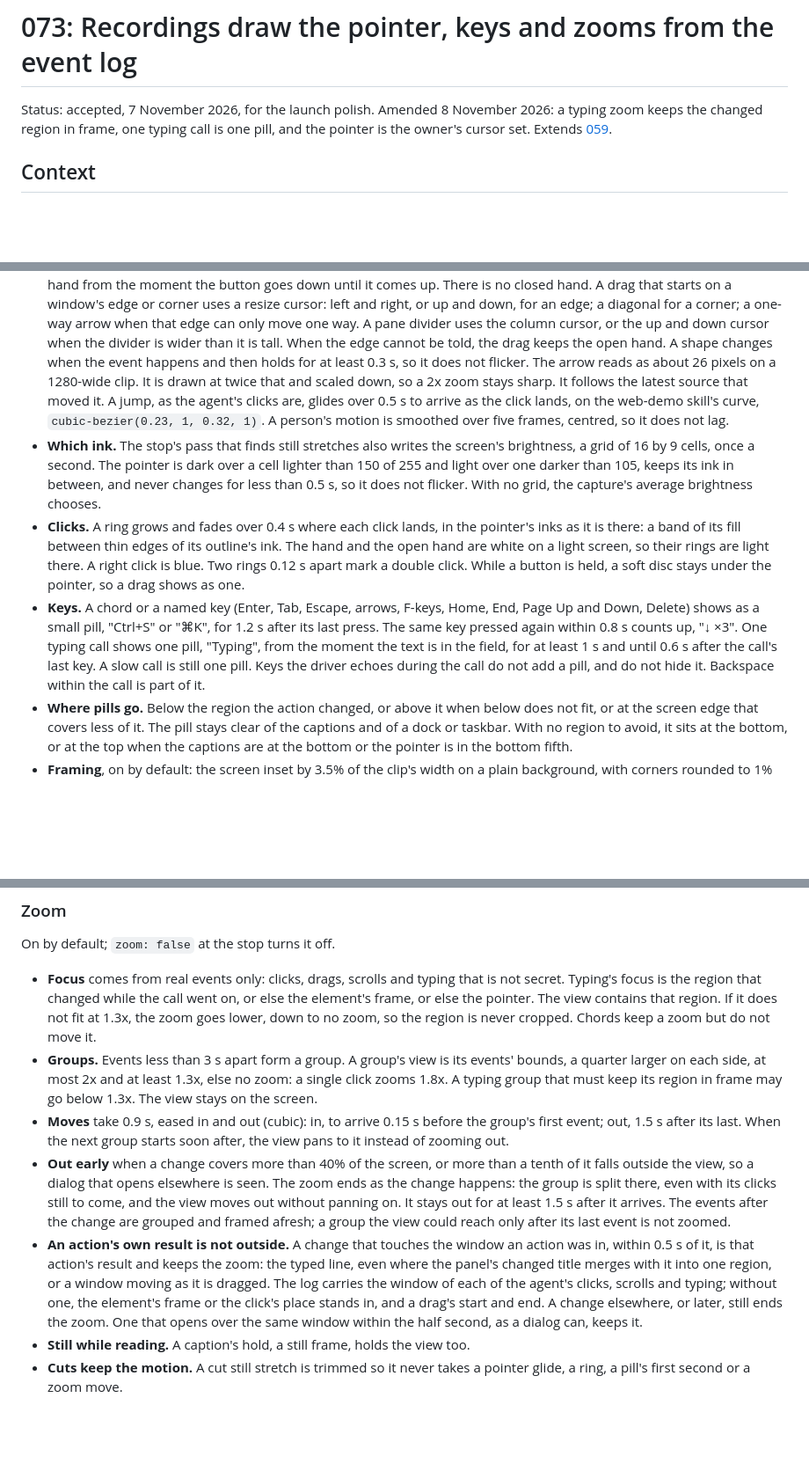
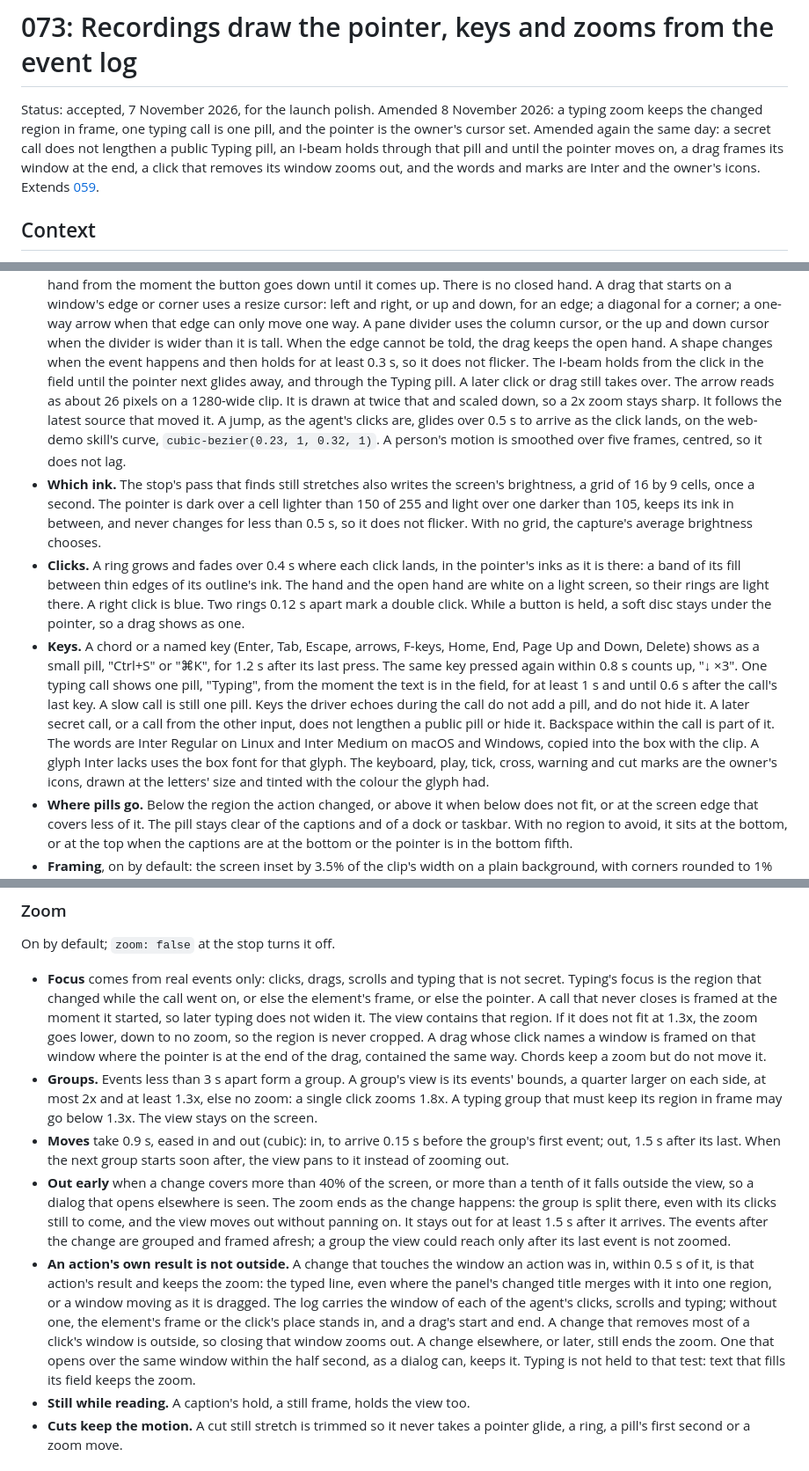
Before and after one commit to ahkohd/bb-box, a Markdown page: docs/decisions/073-recordings-draw-the-pointer-keys-and-zooms-from-the-event-log.md, 3 parts joined by grey strips. Shown at 88% size. Rendered like a GitHub page; blank space fills up the shorter version.

```diff
--- a/docs/decisions/073-recordings-draw-the-pointer-keys-and-zooms-from-the-event-log.md
+++ b/docs/decisions/073-recordings-draw-the-pointer-keys-and-zooms-from-the-event-log.md
@@ -3,6 +3,11 @@
 Status: accepted, 7 November 2026, for the launch polish. Amended
 8 November 2026: a typing zoom keeps the changed region in frame, one
 typing call is one pill, and the pointer is the owner's cursor set.
+Amended again the same day: a secret call does not lengthen a public
+Typing pill, an I-beam holds through that pill and until the pointer
+moves on, a drag frames its window at the end, a click that removes
+its window zooms out, and the words and marks are Inter and the
+owner's icons.
 Extends [059](059-agents-record-their-desktop-box-with-box-record.md).
 
 ## Context
@@ -90,7 +95,9 @@ while recording loses it, and the clip is made from the sampler alone.
   pane divider uses the column cursor, or the up and down cursor when the
   divider is wider than it is tall. When the edge cannot be told, the
   drag keeps the open hand. A shape changes when the event happens and
-  then holds for at least 0.3 s, so it does not flicker. The arrow reads
+  then holds for at least 0.3 s, so it does not flicker. The I-beam holds
+  from the click in the field until the pointer next glides away, and
+  through the Typing pill. A later click or drag still takes over. The arrow reads
   as about 26 pixels on a 1280-wide clip. It is drawn at twice that and
   scaled down, so a 2x zoom stays sharp. It follows the latest source
   that moved it. A jump, as the agent's clicks are, glides over 0.5 s to
@@ -116,7 +123,13 @@ while recording loses it, and the clip is made from the sampler alone.
   the moment the text is in the field, for at least 1 s and until 0.6 s
   after the call's last key. A slow call is still one pill. Keys the
   driver echoes during the call do not add a pill, and do not hide it.
-  Backspace within the call is part of it.
+  A later secret call, or a call from the other input, does not lengthen
+  a public pill or hide it. Backspace within the call is part of it.
+  The words are Inter Regular on Linux and Inter Medium on macOS and
+  Windows, copied into the box with the clip. A glyph Inter lacks uses
+  the box font for that glyph. The keyboard, play, tick, cross, warning
+  and cut marks are the owner's icons, drawn at the letters' size and
+  tinted with the colour the glyph had.
 - **Where pills go.** Below the region the action changed, or above it
   when below does not fit, or at the screen edge that covers less of it.
   The pill stays clear of the captions and of a dock or taskbar. With no
@@ -188,10 +201,13 @@ On by default; `zoom: false` at the stop turns it off.
 
 - **Focus** comes from real events only: clicks, drags, scrolls and typing
   that is not secret. Typing's focus is the region that changed while the
-  call went on, or else the element's frame, or else the pointer. The view
-  contains that region. If it does not fit at 1.3x, the zoom goes lower,
-  down to no zoom, so the region is never cropped. Chords keep a zoom but
-  do not move it.
+  call went on, or else the element's frame, or else the pointer. A call
+  that never closes is framed at the moment it started, so later typing
+  does not widen it. The view contains that region. If it does not fit
+  at 1.3x, the zoom goes lower, down to no zoom, so the region is never
+  cropped. A drag whose click names a window is framed on that window
+  where the pointer is at the end of the drag, contained the same way.
+  Chords keep a zoom but do not move it.
 - **Groups.** Events less than 3 s apart form a group. A group's view is
   its events' bounds, a quarter larger on each side, at most 2x and at
   least 1.3x, else no zoom: a single click zooms 1.8x. A typing group that
@@ -213,9 +229,11 @@ On by default; `zoom: false` at the stop turns it off.
   merges with it into one region, or a window moving as it is dragged.
   The log carries the window of each of the agent's clicks, scrolls and
   typing; without one, the element's frame or the click's place stands in,
-  and a drag's start and end. A change elsewhere, or later, still ends the
-  zoom. One that opens over the same window within the half second, as a
-  dialog can, keeps it.
+  and a drag's start and end. A change that removes most of a click's
+  window is outside, so closing that window zooms out. A change elsewhere,
+  or later, still ends the zoom. One that opens over the same window
+  within the half second, as a dialog can, keeps it. Typing is not held
+  to that test: text that fills its field keeps the zoom.
 - **Still while reading.** A caption's hold, a still frame, holds the view
   too.
 - **Cuts keep the motion.** A cut still stretch is trimmed so it never
```
Also changed, not shown: docs/decisions/README.md (+1 -1 lines), docs/guide/recording.md (+11 -9 lines), docs/media/recording-step.png, docs/media/recording-zoom.png, 15 other files.
